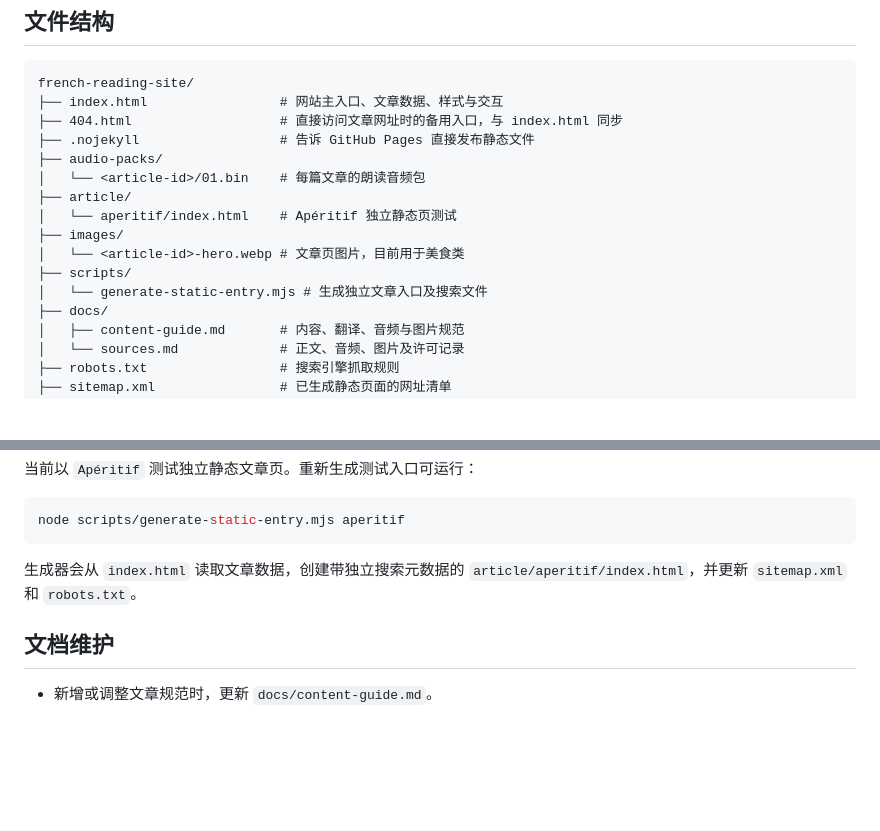
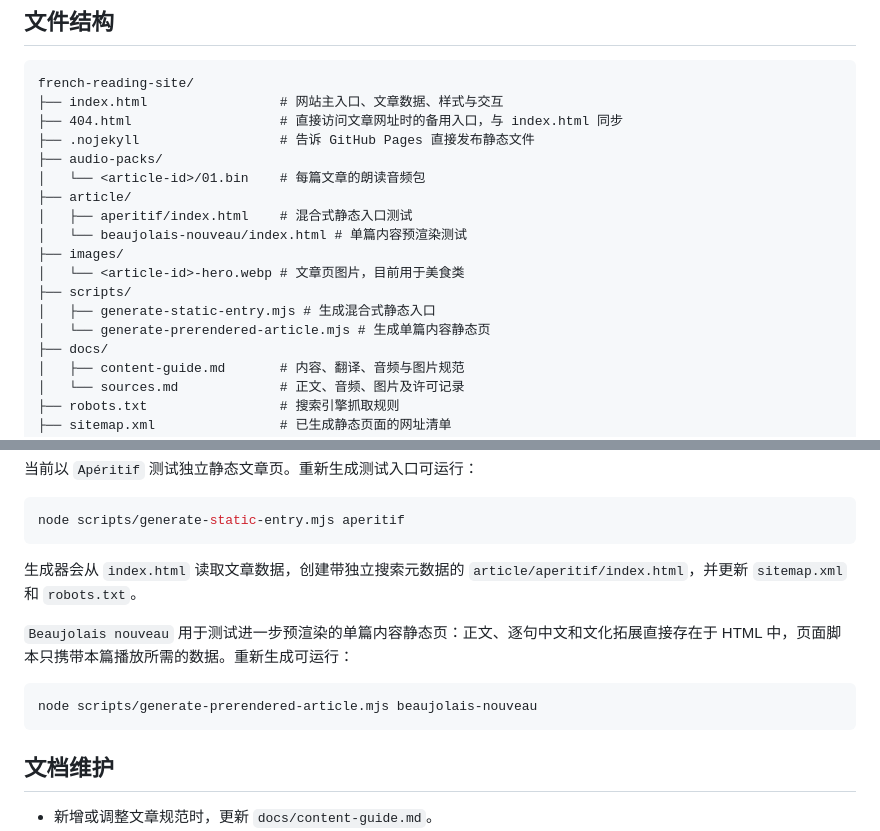
Before and after one commit to shiwenrui0720/french-reading-site, a Markdown page: README.md, 2 parts joined by grey strips. Drawn GitHub-style; blank space fills up the shorter version.

Commit message:
Compare static article approaches

````diff
--- a/README.md
+++ b/README.md
@@ -41,11 +41,13 @@ french-reading-site/
 ├── audio-packs/
 │   └── <article-id>/01.bin    # 每篇文章的朗读音频包
 ├── article/
-│   └── aperitif/index.html    # Apéritif 独立静态页测试
+│   ├── aperitif/index.html    # 混合式静态入口测试
+│   └── beaujolais-nouveau/index.html # 单篇内容预渲染测试
 ├── images/
 │   └── <article-id>-hero.webp # 文章页图片，目前用于美食类
 ├── scripts/
-│   └── generate-static-entry.mjs # 生成独立文章入口及搜索文件
+│   ├── generate-static-entry.mjs # 生成混合式静态入口
+│   └── generate-prerendered-article.mjs # 生成单篇内容静态页
 ├── docs/
 │   ├── content-guide.md       # 内容、翻译、音频与图片规范
 │   └── sources.md             # 正文、音频、图片及许可记录
@@ -104,6 +106,12 @@ node scripts/generate-static-entry.mjs aperitif
 
 生成器会从 `index.html` 读取文章数据，创建带独立搜索元数据的 `article/aperitif/index.html`，并更新 `sitemap.xml` 和 `robots.txt`。
 
+`Beaujolais nouveau` 用于测试进一步预渲染的单篇内容静态页：正文、逐句中文和文化拓展直接存在于 HTML 中，页面脚本只携带本篇播放所需的数据。重新生成可运行：
+
+```bash
+node scripts/generate-prerendered-article.mjs beaujolais-nouveau
+```
+
 ## 文档维护
 
 - 新增或调整文章规范时，更新 `docs/content-guide.md`。
````
